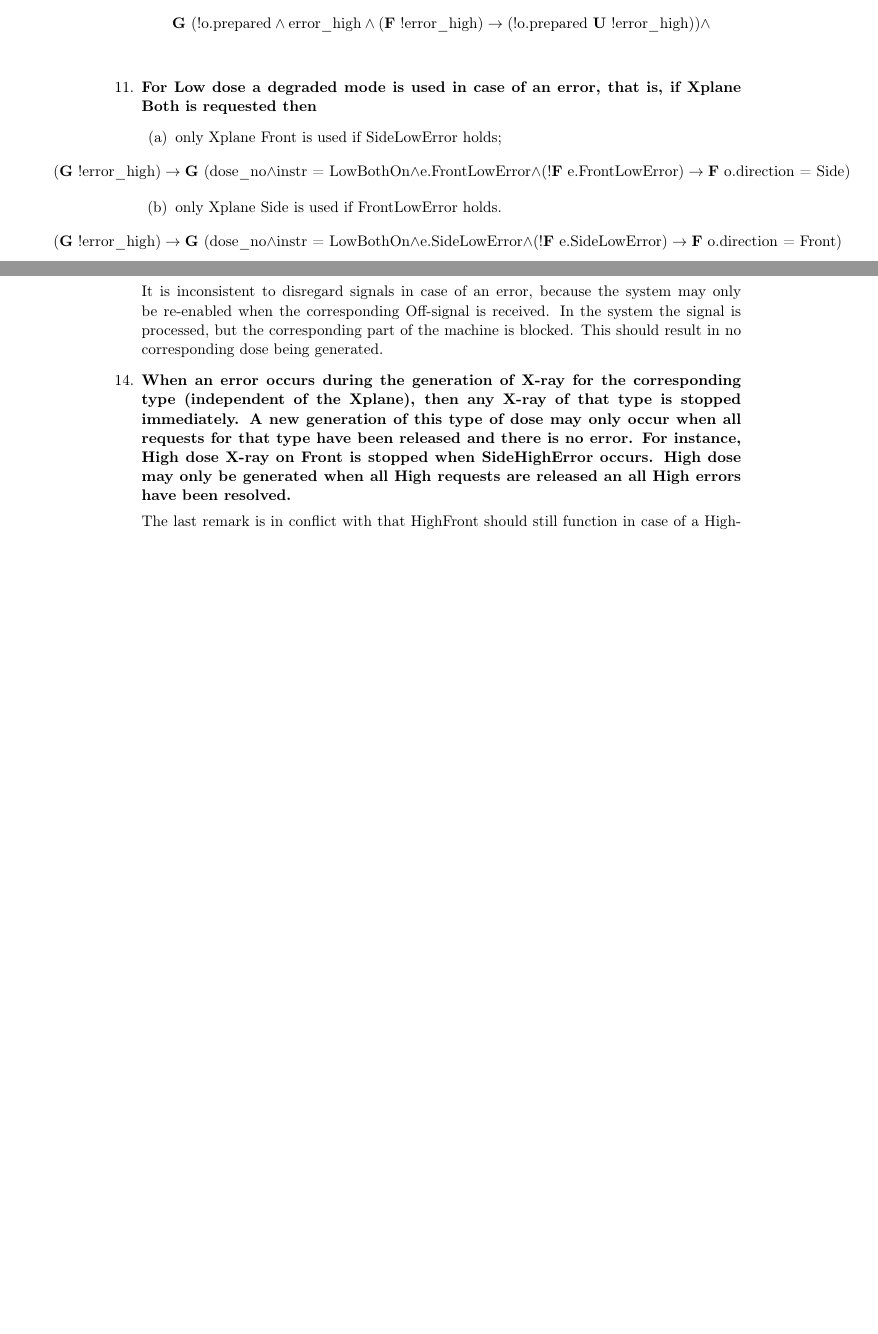
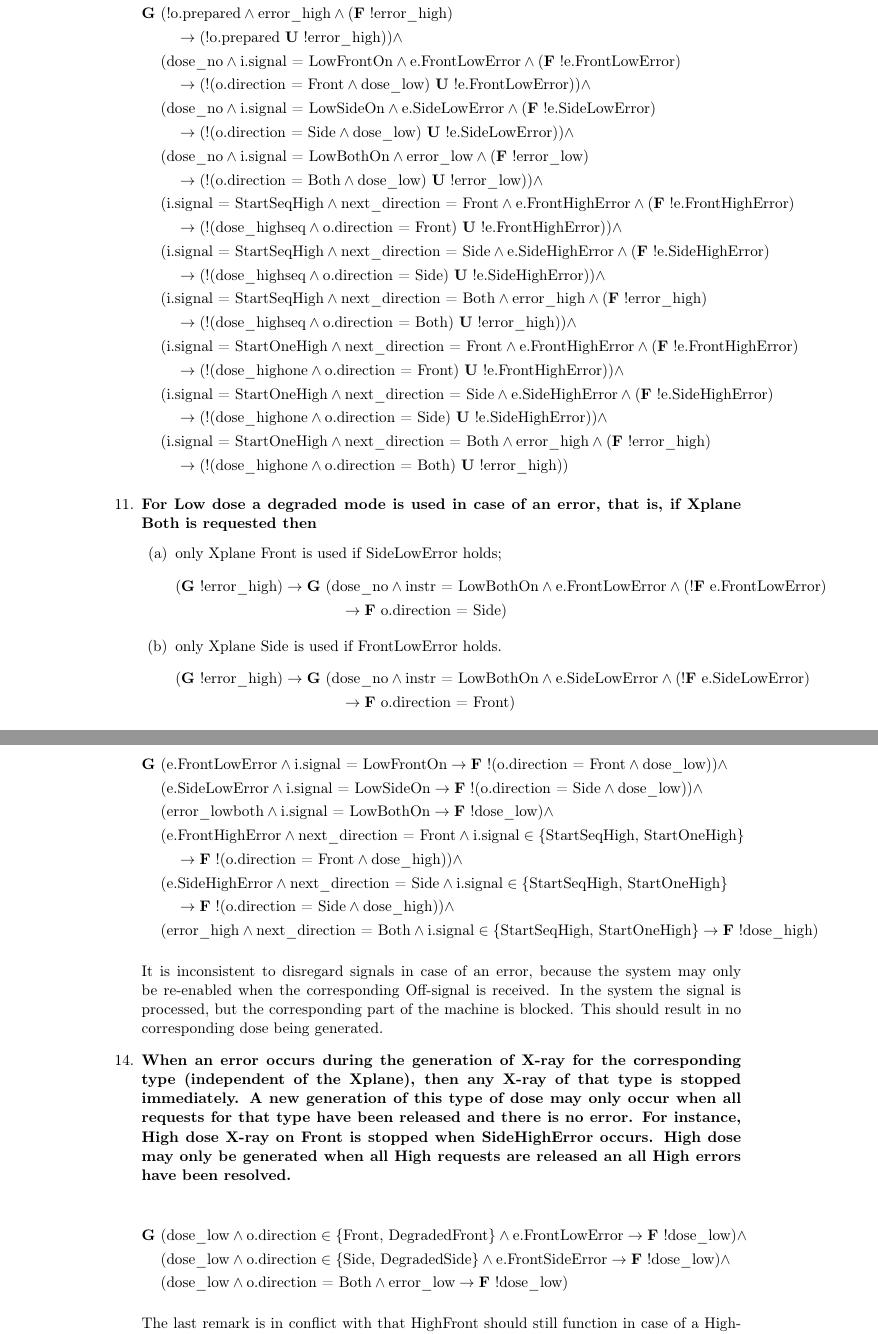
Before and after one commit to Wassasin/xraymodel, a LaTeX document (paper/main.tex): two parts of pages 4 and 5 of 6 before the commit and two parts of pages 5 and 6 of 8 after it, joined at a grey line, cut so that both start at the same text, the shorter picture padded with empty space. Compiled offline with pdfLaTeX.

Commit message:
paper: Added LTL formulas and corrected some typos

```diff
--- a/paper/main.tex
+++ b/paper/main.tex
@@ -53,6 +53,8 @@
 \newcommand{\lowsignal}{\textrm{low\_signal}}
 \newcommand{\highsignal}{\textrm{high\_signal}}
 \newcommand{\errorany}{\textrm{error\_any}}
+\newcommand{\errorlow}{\textrm{error\_low}}
+\newcommand{\errorlowboth}{\textrm{error\_lowboth}}
 \newcommand{\errorhigh}{\textrm{error\_high}}
 \newcommand{\lowmode}{\textrm{low\_mode}}
 
@@ -189,22 +191,41 @@
 				\hspace{-8em}	& (\dosehighone \land \lowsignal \land (\LTLF \textrm{i.signal = StopOneHigh}) \imply (\textrm{o.dose} \neq \textrm{Low} \LTLU \textrm{i.signal = StopOneHigh}))
 			\end{align*}
 
-		\item \textbf{The system is not prepared or a dose is started if there is an error for the corresponding type and Xplane.}
+		\item \textbf{The system is not prepared or a dose is started if there is an error for the corresponding type and Xplane.} %TODO KLOPT NOG NIET?
 			\begin{align*}
-				\LTLG &(!\textrm{o.prepared} \land \errorhigh \land (\LTLF !\errorhigh) \imply (!\textrm{o.prepared} \LTLU !\errorhigh)) \land \\
-						& %TODO
+				\LTLG &(!\textrm{o.prepared} \land \errorhigh \land (\LTLF !\errorhigh) \\
+				&\hspace{1em}	\imply (!\textrm{o.prepared} \LTLU !\errorhigh)) \land \\
+				& (\doseno \land \textrm{i.signal = LowFrontOn} \land \textrm{e.FrontLowError} \land (\LTLF !\textrm{e.FrontLowError}) \\
+				&\hspace{1em}	\imply (!(\textrm{o.direction = Front} \land \doselow) \LTLU !\textrm{e.FrontLowError})) \land \\
+				& (\doseno \land \textrm{i.signal = LowSideOn} \land \textrm{e.SideLowError} \land (\LTLF !\textrm{e.SideLowError}) \\
+				&\hspace{1em}	\imply (!(\textrm{o.direction = Side} \land \doselow) \LTLU !\textrm{e.SideLowError})) \land \\
+				& (\doseno \land \textrm{i.signal = LowBothOn} \land \errorlow \land (\LTLF !\errorlow) \\
+				&\hspace{1em}	\imply (!(\textrm{o.direction = Both} \land \doselow) \LTLU !\errorlow)) \land \\
+				& (\textrm{i.signal = StartSeqHigh} \land \textrm{next\_direction = Front} \land \textrm{e.FrontHighError} \land (\LTLF !\textrm{e.FrontHighError}) \\
+				&\hspace{1em}	\imply (!(\dosehighseq \land \textrm{o.direction = Front}) \LTLU !\textrm{e.FrontHighError})) \land \\
+				& (\textrm{i.signal = StartSeqHigh} \land \textrm{next\_direction = Side} \land \textrm{e.SideHighError} \land (\LTLF !\textrm{e.SideHighError}) \\
+				&\hspace{1em}	\imply (!(\dosehighseq \land \textrm{o.direction = Side}) \LTLU !\textrm{e.SideHighError})) \land \\
+				& (\textrm{i.signal = StartSeqHigh} \land \textrm{next\_direction = Both} \land \errorhigh \land (\LTLF !\errorhigh) \\
+				&\hspace{1em}	\imply (!(\dosehighseq \land \textrm{o.direction = Both}) \LTLU !\errorhigh)) \land \\
+				& (\textrm{i.signal = StartOneHigh} \land \textrm{next\_direction = Front} \land \textrm{e.FrontHighError} \land (\LTLF !\textrm{e.FrontHighError}) \\
+				&\hspace{1em}	\imply (!(\dosehighone \land \textrm{o.direction = Front}) \LTLU !\textrm{e.FrontHighError})) \land \\
+				& (\textrm{i.signal = StartOneHigh} \land \textrm{next\_direction = Side} \land \textrm{e.SideHighError} \land (\LTLF !\textrm{e.SideHighError}) \\
+				&\hspace{1em}	\imply (!(\dosehighone \land \textrm{o.direction = Side}) \LTLU !\textrm{e.SideHighError})) \land \\
+				& (\textrm{i.signal = StartOneHigh} \land \textrm{next\_direction = Both} \land \errorhigh \land (\LTLF !\errorhigh) \\
+				&\hspace{1em}	\imply (!(\dosehighone \land \textrm{o.direction = Both}) \LTLU !\errorhigh))
 			\end{align*}
-
 		\item \textbf{For Low dose a degraded mode is used in case of an error, that is, if Xplane Both is requested then}
 			\begin{enumerate}
 				\item only Xplane Front is used if SideLowError holds;
-					\[
-					\hspace{-8em}	(\LTLG !\errorhigh) \imply \LTLG (\doseno \land \textrm{instr = LowBothOn} \land \textrm{e.FrontLowError} \land (!\LTLF \textrm{e.FrontLowError}) \imply \LTLF \textrm{o.direction = Side})
-					\]
+					\begin{align*}
+						(\LTLG !\errorhigh) \imply \LTLG &(\doseno \land \textrm{instr = LowBothOn} \land \textrm{e.FrontLowError} \land (!\LTLF \textrm{e.FrontLowError}) \\
+						&\hspace{1em}	\imply \LTLF \textrm{o.direction = Side})
+					\end{align*}
 				\item only Xplane Side is used if FrontLowError holds.
-					\[
-					\hspace{-8em}	(\LTLG !\errorhigh) \imply \LTLG (\doseno \land \textrm{instr = LowBothOn} \land \textrm{e.SideLowError} \land (!\LTLF \textrm{e.SideLowError}) \imply \LTLF \textrm{o.direction = Front})
-					\]
+					\begin{align*}
+						(\LTLG !\errorhigh) \imply \LTLG &(\doseno \land \textrm{instr = LowBothOn} \land \textrm{e.SideLowError} \land (!\LTLF \textrm{e.SideLowError}) \\
+						&\hspace{1em}	\imply \LTLF \textrm{o.direction = Front})
+					\end{align*}
 			\end{enumerate}
 
 		\item \textbf{There is no degraded mode for High dose; if there is an error on one the Xplanes no High dose should be generated.}
@@ -215,6 +236,17 @@
 		\item \textbf{For a request it is checked only once whether an error exists; if there an error, the request is discarded.
 			The exception is an interrupted Low dose; then the error condition is checked again when the Low dose may resume.}
 
+			\begin{align*}
+				\LTLG & (\textrm{e.FrontLowError} \land \textrm{i.signal = LowFrontOn} \imply \LTLF !(\textrm{o.direction = Front} \land \doselow)) \land \\
+				& (\textrm{e.SideLowError} \land \textrm{i.signal = LowSideOn} \imply \LTLF !(\textrm{o.direction = Side} \land \doselow)) \land \\
+				& (\errorlowboth \land \textrm{i.signal = LowBothOn} \imply \LTLF !\doselow) \land \\
+				& (\textrm{e.FrontHighError} \land \textrm{next\_direction = Front} \land \textrm{i.signal} \in \{\textrm{StartSeqHigh, StartOneHigh}\} \\
+				&\hspace{1em}	\imply \LTLF !(\textrm{o.direction = Front} \land \dosehigh)) \land \\
+				& (\textrm{e.SideHighError} \land \textrm{next\_direction = Side} \land \textrm{i.signal} \in \{\textrm{StartSeqHigh, StartOneHigh}\} \\
+				&\hspace{1em}	\imply \LTLF !(\textrm{o.direction = Side} \land \dosehigh)) \land \\
+				& (\errorhigh \land \textrm{next\_direction = Both} \land \textrm{i.signal} \in \{\textrm{StartSeqHigh, StartOneHigh}\} \imply \LTLF !\dosehigh)
+			\end{align*}
+
 			It is inconsistent to disregard signals in case of an error, because the system may only be re-enabled when the corresponding Off-signal is received.
 			In the system the signal is processed, but the corresponding part of the machine is blocked.
 			This should result in no corresponding dose being generated.
@@ -224,4 +256,10 @@
 			For instance, High dose X-ray on Front is stopped when SideHighError occurs.
 			High dose may only be generated when all High requests are released an all High errors have been resolved.}
 
+			\begin{align*}
+				\LTLG & (\doselow \land \textrm{o.direction} \in \{\textrm{Front, DegradedFront}\} \land \textrm{e.FrontLowError} \imply \LTLF !\doselow) \land \\
+				&  (\doselow \land \textrm{o.direction} \in \{\textrm{Side, DegradedSide}\} \land \textrm{e.FrontSideError} \imply \LTLF !\doselow) \land \\
+				& (\doselow \land \textrm{o.direction = Both} \land \errorlow \imply \LTLF !\doselow)
+			\end{align*}
+
 			The last remark is in conflict with that HighFront should still function in case of a HighSideError.
```
Also changed, not shown: paper/main.tex (9 more changed lines).
